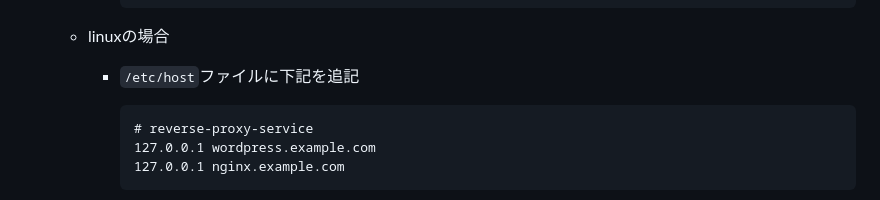
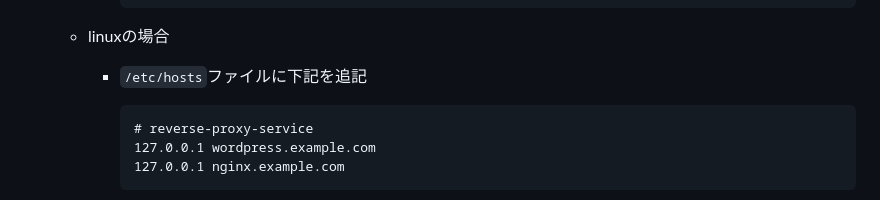
Before and after one commit to inakuuun/create-vps, a Markdown page: README.md, the part around the change. Rendered like a GitHub page.

````diff
--- a/README.md
+++ b/README.md
@@ -55,7 +55,7 @@ reverse-proxy-service
         ```
 
   - linuxの場合
-    - `/etc/host`ファイルに下記を追記
+    - `/etc/hosts`ファイルに下記を追記
 
         ```
         # reverse-proxy-service
````
